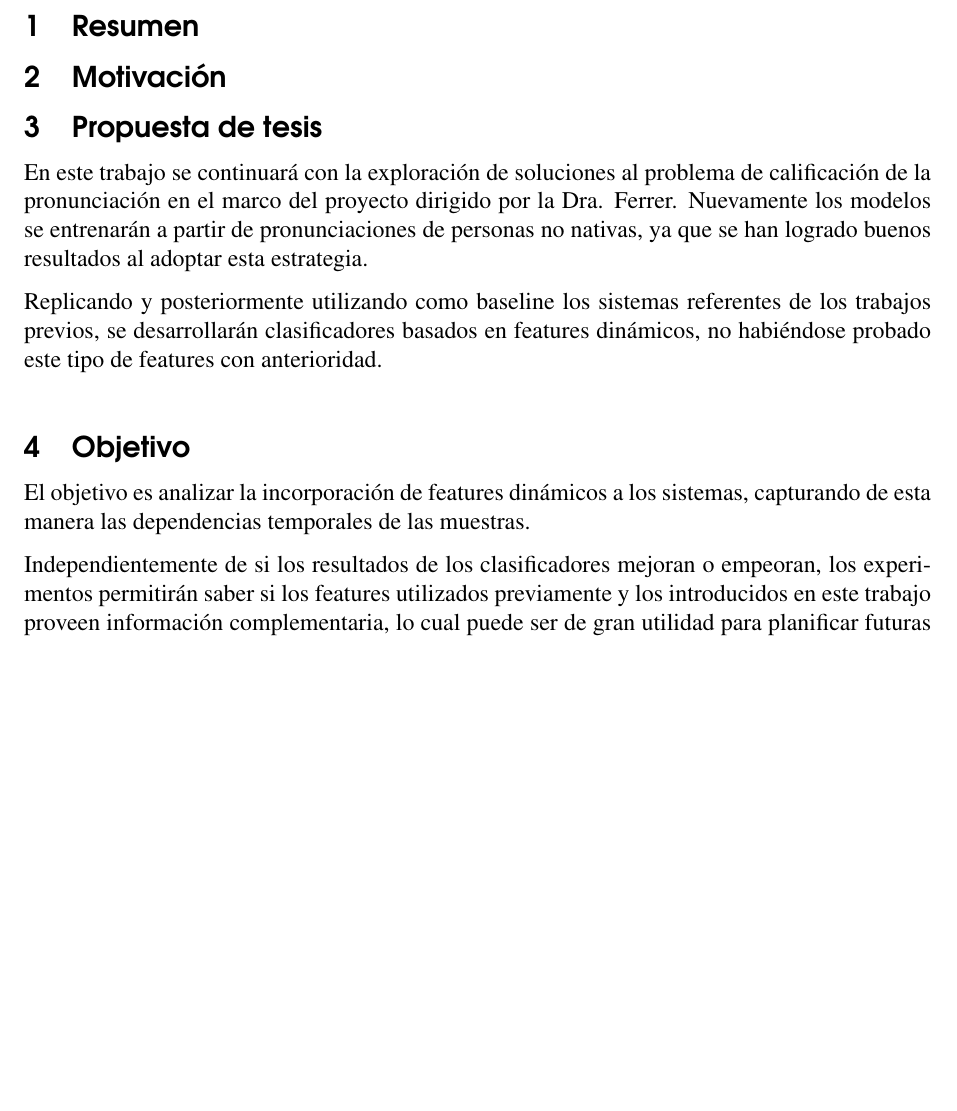
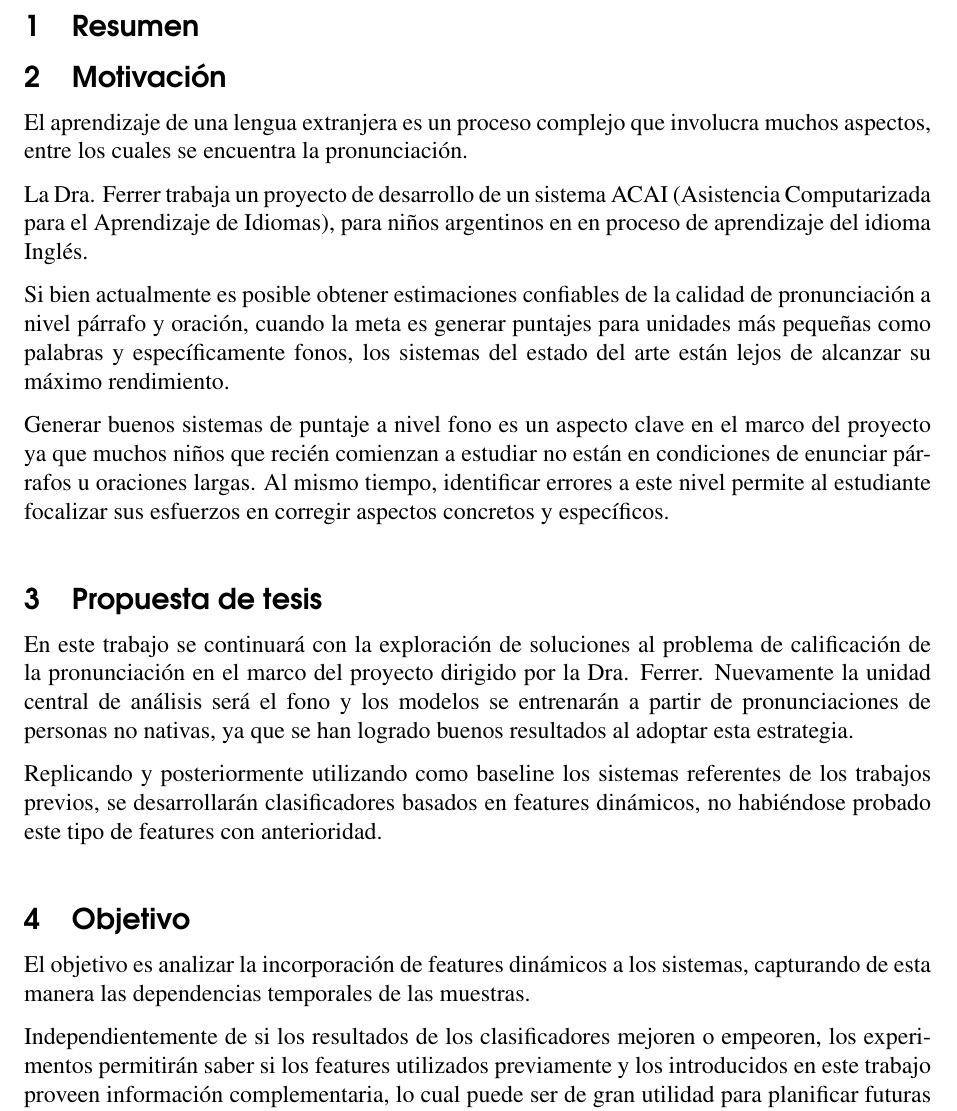
Before and after one commit to turtlean/informe-pronunciation, a LaTeX document (propuesta/propuesta.tex): part of page 2 of 2 before the commit and part of page 2 of 3 after it, cut so that both start at the same text, the shorter picture padded with empty space. Compiled offline with pdfLaTeX.

Commit message:
Agregada motivación a propuesta

```diff
--- a/propuesta/propuesta.tex
+++ b/propuesta/propuesta.tex
@@ -72,6 +72,24 @@
 
 \section{Motivación}
 
+El aprendizaje de una lengua extranjera es un proceso complejo que involucra muchos
+aspectos, entre los cuales se encuentra la pronunciación.
+
+La Dra. Ferrer trabaja un proyecto de desarrollo de un sistema ACAI (Asistencia
+Computarizada para el Aprendizaje de Idiomas), para niños argentinos en en proceso de
+aprendizaje del idioma Inglés.
+
+Si bien actualmente es posible obtener estimaciones confiables de la calidad
+de pronunciación a nivel párrafo y oración, cuando la meta es generar puntajes
+para unidades más pequeñas como palabras y específicamente fonos, los sistemas del
+estado del arte están lejos de alcanzar su máximo rendimiento.
+
+Generar buenos sistemas de puntaje a nivel fono es un aspecto clave en el marco del
+proyecto ya que muchos niños que recién comienzan a estudiar no están en condiciones
+de enunciar párrafos u oraciones largas. Al mismo tiempo, identificar errores a este
+nivel permite al estudiante focalizar sus esfuerzos en corregir aspectos concretos
+y específicos.
+
 %----------------------------------------------------------------------------------------
 %	PROPUESTA DE TESIS SECTION
 %----------------------------------------------------------------------------------------
@@ -80,8 +98,8 @@
 
 En este trabajo se continuará con la exploración de soluciones al problema de calificación
 de la pronunciación en el marco del proyecto dirigido por la Dra. Ferrer. Nuevamente
-los modelos se entrenarán a partir de pronunciaciones de personas no nativas,
-ya que se han logrado buenos resultados al adoptar esta estrategia.
+la unidad central de análisis será el fono y los modelos se entrenarán
+a partir de pronunciaciones de personas no nativas, ya que se han logrado buenos resultados al adoptar esta estrategia.
 
 Replicando y posteriormente utilizando como baseline los sistemas referentes de los trabajos
 previos, se desarrollarán clasificadores basados en features dinámicos, no habiéndose
@@ -96,7 +114,7 @@ probado este tipo de features con anterioridad.
 El objetivo es analizar la incorporación de features dinámicos a los sistemas, capturando
 de esta manera las dependencias temporales de las muestras.
 
-Independientemente de si los resultados de los clasificadores mejoran o empeoran, los
+Independientemente de si los resultados de los clasificadores mejoren o empeoren, los
 experimentos permitirán saber si los features utilizados previamente y los introducidos
 en este trabajo proveen información complementaria, lo cual puede ser de gran utilidad
 para planificar futuras estrategias.
```
Also changed, not shown: propuesta/propuesta.tex (2 more changed lines).
